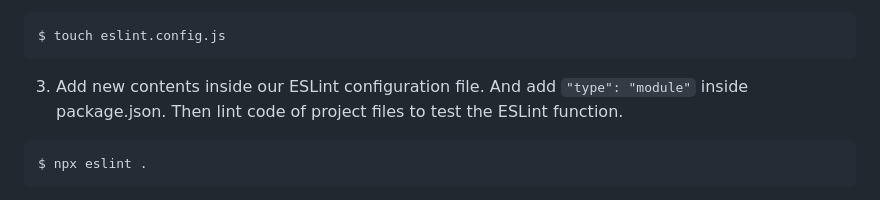
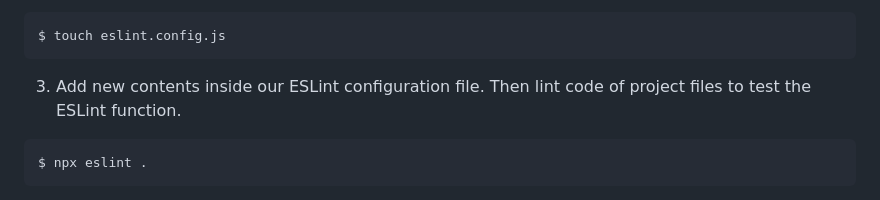
Before and after one commit to rightbear/odin_template, a Markdown page: README.md, the part around the change. GitHub-like rendering.

Commit message:
docs: remove "type": "module" suggestion in the README

````diff
--- a/README.md
+++ b/README.md
@@ -73,7 +73,7 @@ $ npm install --save-dev eslint-config-prettier
 $ touch eslint.config.js
 ```
 
-3. Add new contents inside our ESLint configuration file. And add `"type": "module"` inside package.json. Then lint code of project files to test the ESLint function.
+3. Add new contents inside our ESLint configuration file. Then lint code of project files to test the ESLint function.
 
 ```
 $ npx eslint .
````
